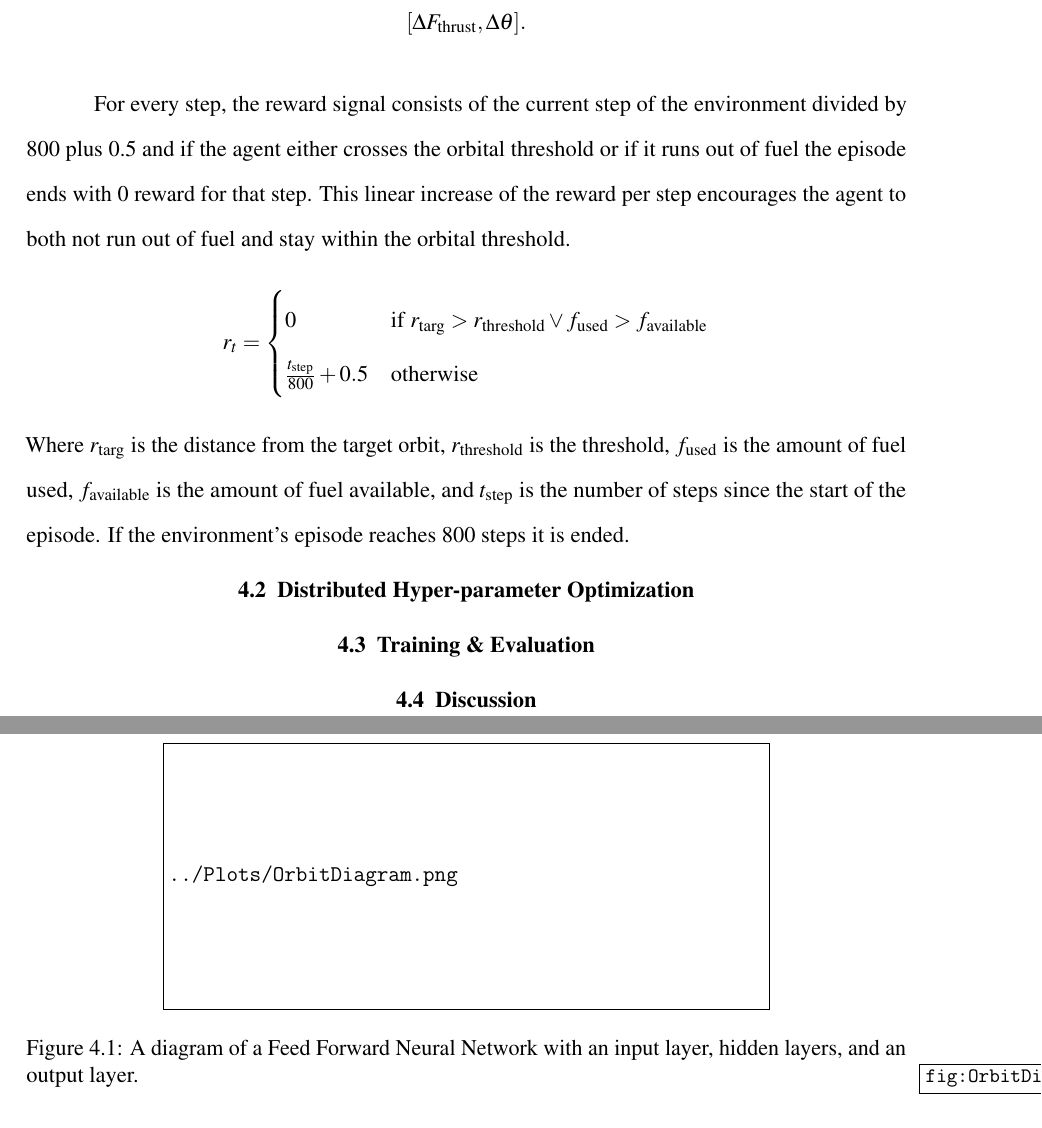
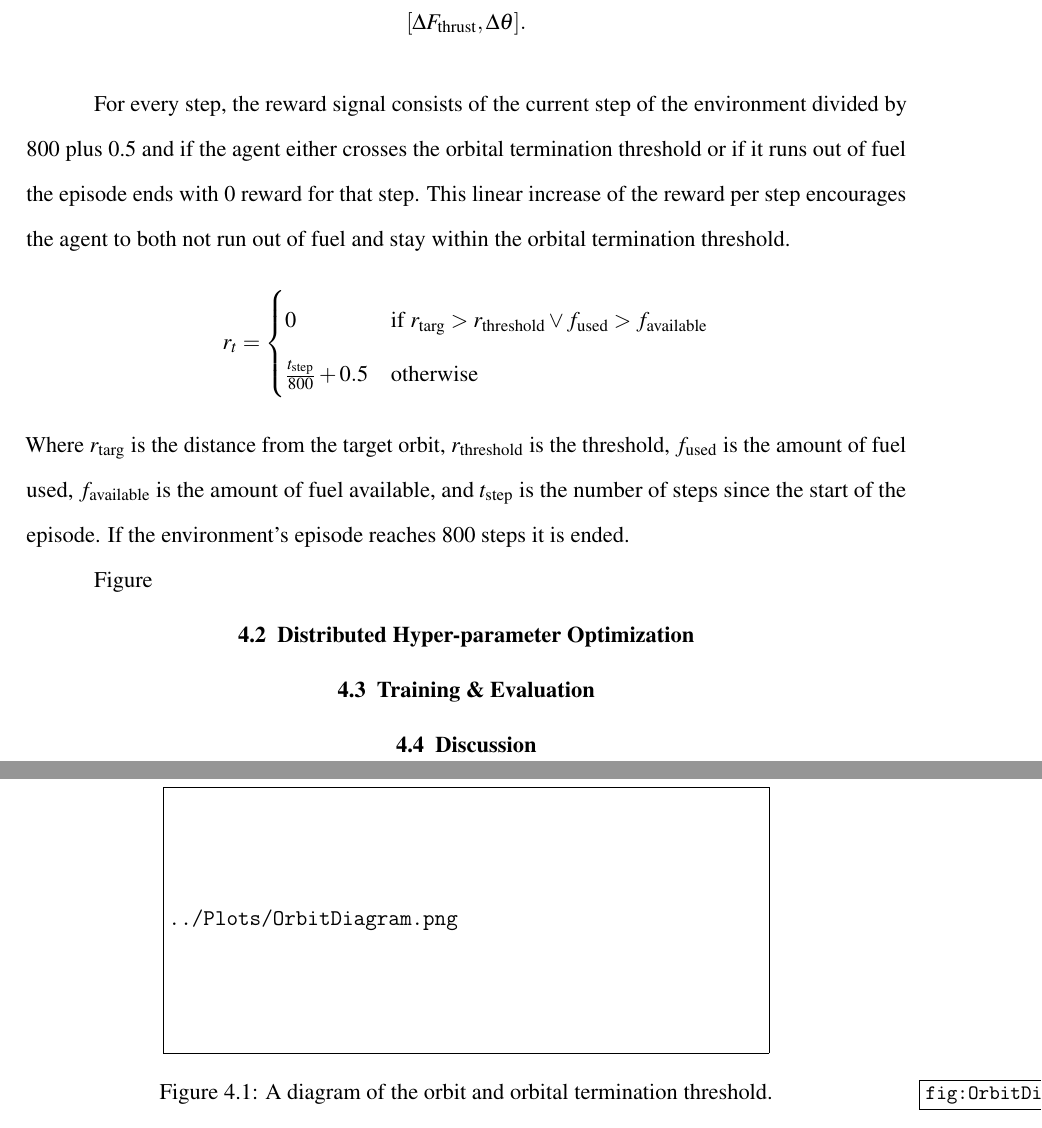
Before and after one commit to anhydrous99/Thesis, a LaTeX thesis (MainText/main.tex, which reads MainText/environment.tex): two parts of pages 62 and 63 of 67, joined at a grey line, cut so that both start at the same text. Compiled offline with pdfLaTeX.

Commit message:
tiny update

```diff
--- a/MainText/environment.tex
+++ b/MainText/environment.tex
@@ -14,7 +14,7 @@ The observation space is also continuous of size 8. It includes the normalized p
 $$[r_x, r_y, v_x, v_y, r_{\text{targ}}, v_{\text{targ}}, \theta, F_{\text{thrust}}].$$
 Where $r_{targ}=|||\vec{r}||_2 - r_\text{orbital}|$, $v_{\text{targ}}=|||\vec{v}||_2-v_\text{orbital}|$, $||x||_2$ is the euclidean norm operation, $|x|$ is the absolute value operation, $r_\text{orbital}$ is the starting radius, $\vec{r}$ is the current position of the satellite, and $\vec{v}$ is the current velocity of the satellite. The action space, as mentioned before, is continuous, has a size of 2, and includes the thrust delta and the angle delta, $$[\Delta F_{\text{thrust}}, \Delta \theta].$$
 
-For every step, the reward signal consists of the current step of the environment divided by 800 plus 0.5 and if the agent either crosses the orbital threshold or if it runs out of fuel the episode ends with 0 reward for that step. This linear increase of the reward per step encourages the agent to both not run out of fuel and stay within the orbital threshold. $$
+For every step, the reward signal consists of the current step of the environment divided by 800 plus 0.5 and if the agent either crosses the orbital termination threshold or if it runs out of fuel the episode ends with 0 reward for that step. This linear increase of the reward per step encourages the agent to both not run out of fuel and stay within the orbital termination threshold. $$
 r_t = \begin{cases}
 	0 & \mbox{if }r_{\text{targ}}>r_{\text{threshold}}\lor f_{\text{used}}>f_{\text{available}} \\
 	\frac{t_{\text{step}}}{800} + 0.5 & \mbox{otherwise}
@@ -22,10 +22,12 @@ r_t = \begin{cases}
 $$
 Where $r_{\text{targ}}$ is the distance from the target orbit, $r_{\text{threshold}}$ is the threshold, $f_{\text{used}}$ is the amount of fuel used, $f_{\text{available}}$ is the amount of fuel available, and $t_{\text{step}}$ is the number of steps since the start of the episode. If the environment's episode reaches 800 steps it is ended.
 
+Figure
+
 \begin{figure}
 	\centering
 	\includegraphics{OrbitDiagram}
-	\caption{A diagram of a Feed Forward Neural Network with an input layer, hidden layers, and an output layer.}
+	\caption{A diagram of the orbit and orbital termination threshold.}
 	\label{fig:OrbitDiagram}
 \end{figure}
 
```
Also changed, not shown: MainText/environment.tex (2 more changed lines).
